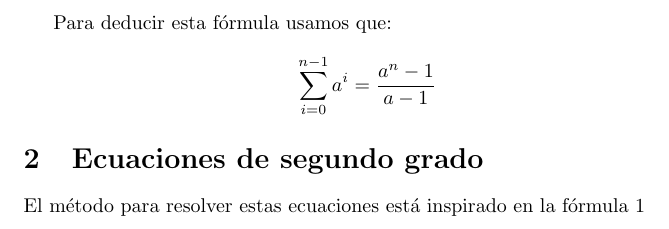
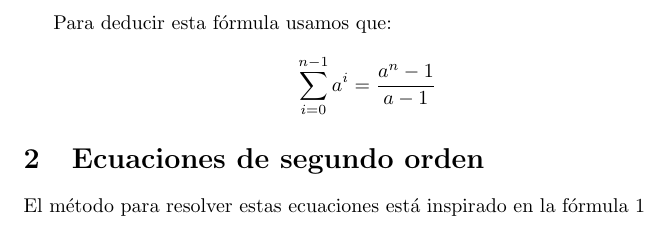
Before and after one commit to Maria210399/modelos, a LaTeX document (ejemplo.tex): part of page 2 of 2, cut so that both start at the same text. Compiled offline with pdfLaTeX.

Commit message:
cambié orden por grado

```diff
--- a/ejemplo.tex
+++ b/ejemplo.tex
@@ -45,7 +45,7 @@ donde $\alpha=\frac{b}{1-a}$.
 
 Para deducir esta fórmula usamos que: $$\sum_{i=0}^{n-1}a^i=\frac{a^n-1}{a-1}$$
 
-\section{Ecuaciones de segundo grado}
+\section{Ecuaciones de segundo orden}
 
 El método para resolver estas ecuaciones está inspirado en la fórmula \ref{lineal}
 
```
Also changed, not shown: ejemplo.tex (2 more changed lines).
